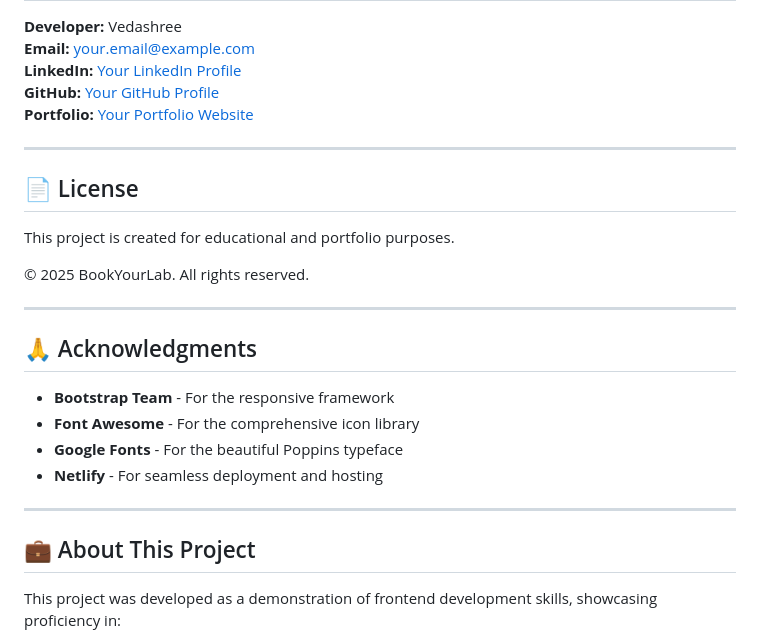
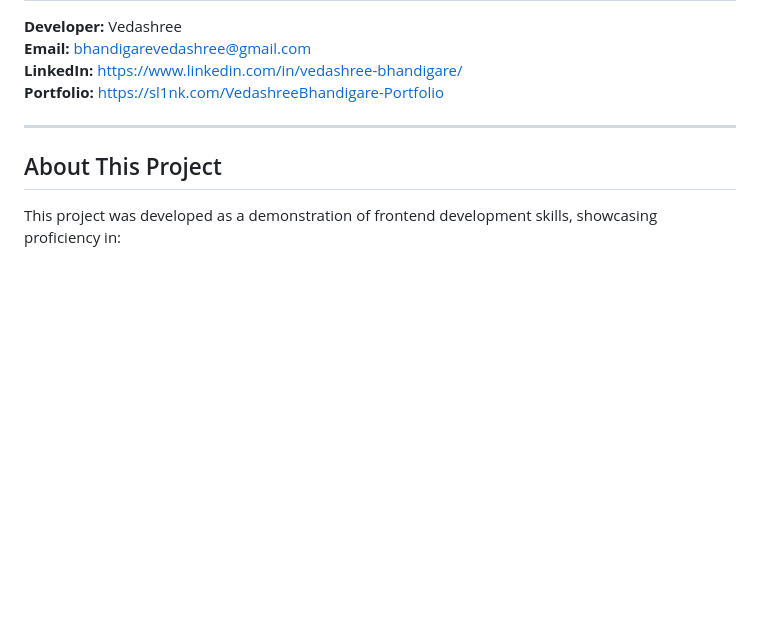
Before and after one commit to vedashreebhandigare/BookYourLab_Frontend, a Markdown page: README.md, the part around one of its changes. Drawn GitHub-style; blank space fills up the shorter version.

```diff
--- a/README.md
+++ b/README.md
@@ -256,30 +239,13 @@ http://localhost:8000/bookyourlab_updated.html
 
 **Developer:** Vedashree
-**Email:** your.email@example.com
-**LinkedIn:** [Your LinkedIn Profile](https://linkedin.com/in/yourprofile)
-**GitHub:** [Your GitHub Profile](https://github.com/yourusername)
-**Portfolio:** [Your Portfolio Website](https://yourportfolio.com)
+**Email:** bhandigarevedashree@gmail.com
+**LinkedIn:** https://www.linkedin.com/in/vedashree-bhandigare/
+**Portfolio:** https://sl1nk.com/VedashreeBhandigare-Portfolio
 
 ---
 
-## 📄 License
 
-This project is created for educational and portfolio purposes.
-
-© 2025 BookYourLab. All rights reserved.
-
----
-
-## 🙏 Acknowledgments
-
-- **Bootstrap Team** - For the responsive framework
-- **Font Awesome** - For the comprehensive icon library
-- **Google Fonts** - For the beautiful Poppins typeface
-- **Netlify** - For seamless deployment and hosting
-
----
-
-## 💼 About This Project
+##  About This Project
 
 This project was developed as a demonstration of frontend development skills, showcasing proficiency in:
 - Modern HTML5/CSS3/JavaScript
```
Also changed, not shown: other parts of README.md (+52 -69 lines).
